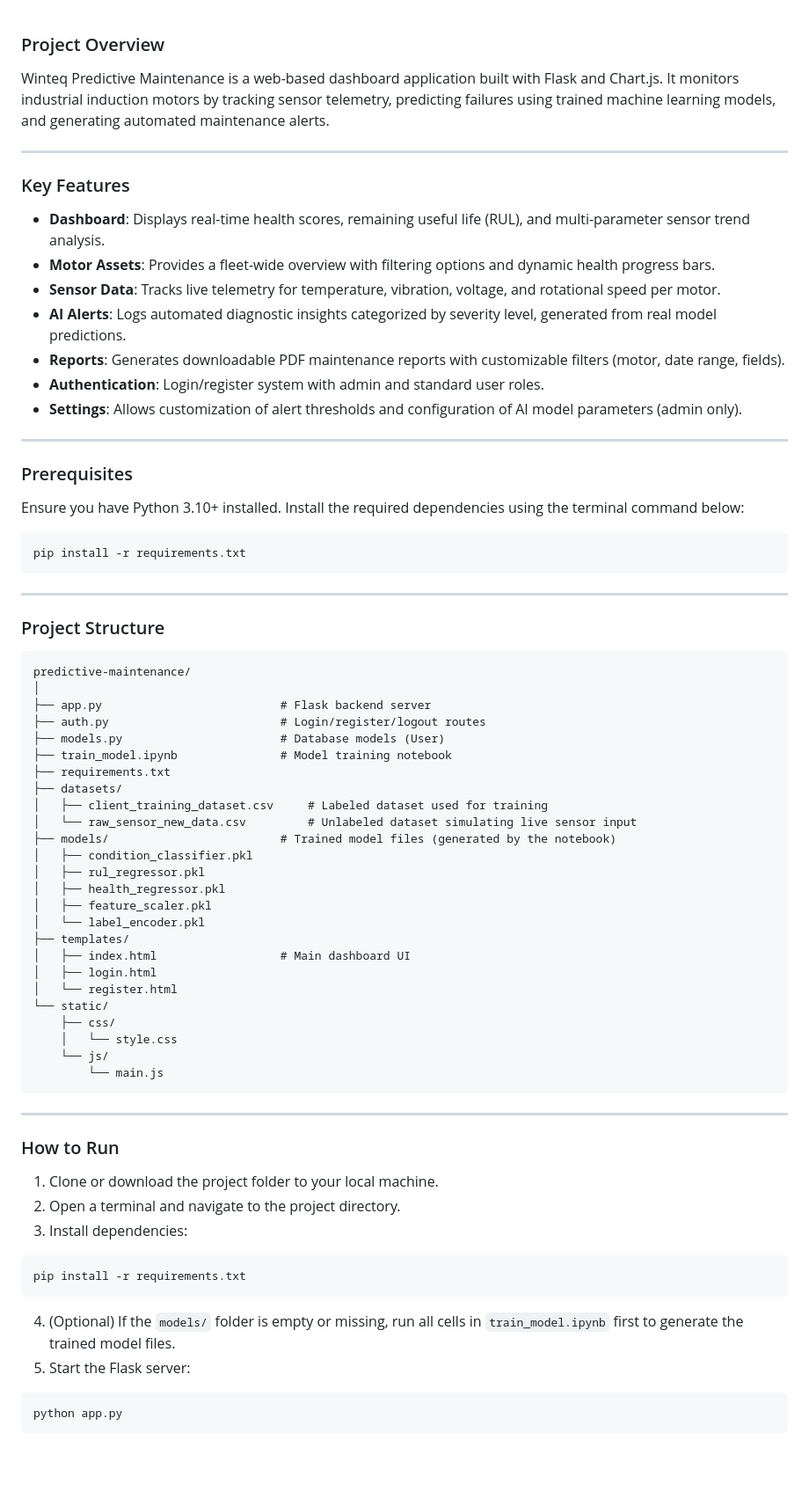
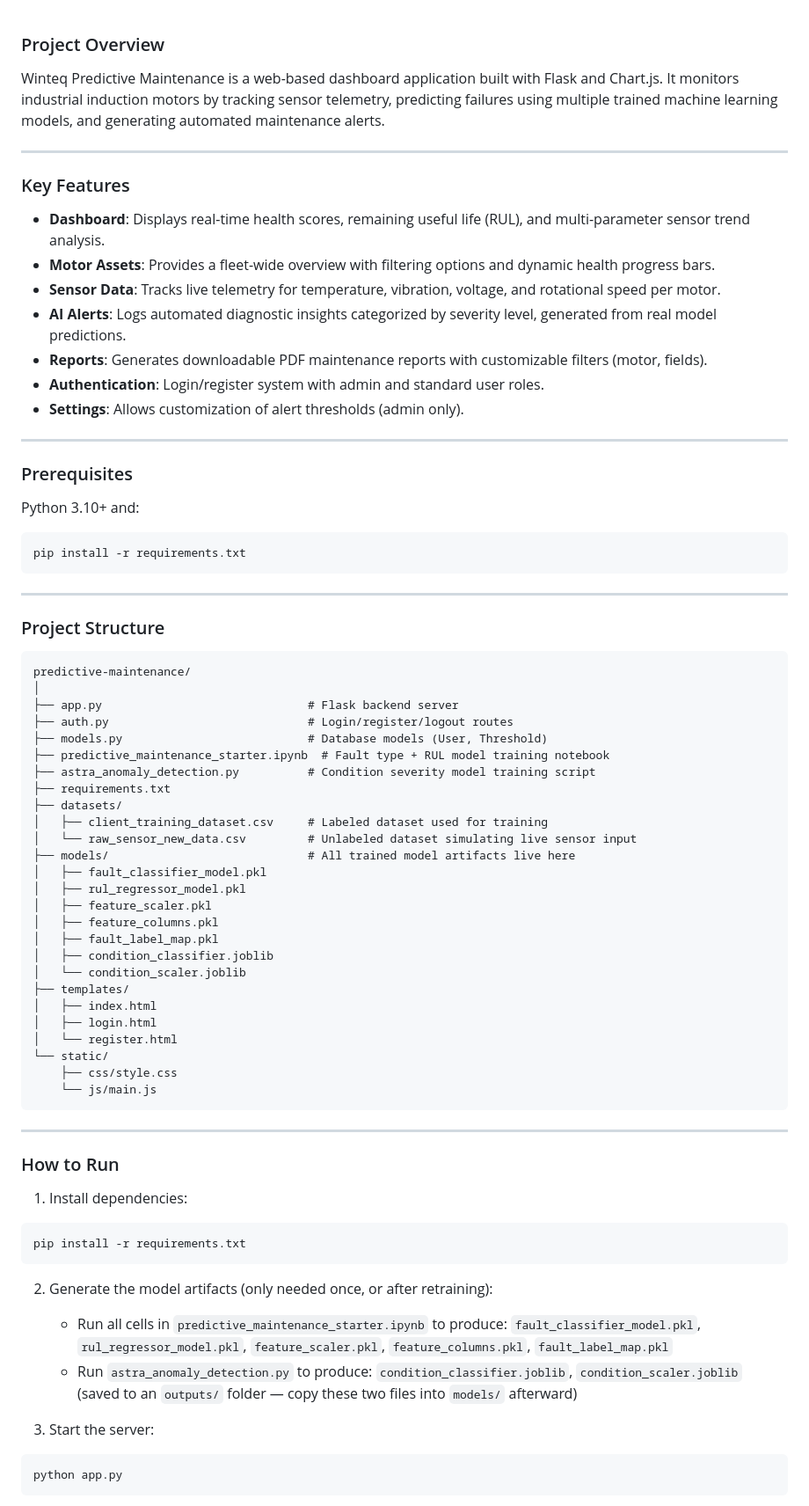
Before and after one commit to voluztuaire/Predictive-Maintenance, a Markdown page: README.md, the part around one of its changes. Shown at 88% size. Drawn GitHub-style; blank space fills up the shorter version.

Commit message:
Revise README for clarity and detail
Updated project overview and key features in README. Added details about model training and adjusted instructions for running the application.

````diff
--- a/README.md
+++ b/README.md
@@ -1,6 +1,6 @@
 ### Project Overview
 
-Winteq Predictive Maintenance is a web-based dashboard application built with Flask and Chart.js. It monitors industrial induction motors by tracking sensor telemetry, predicting failures using trained machine learning models, and generating automated maintenance alerts.
+Winteq Predictive Maintenance is a web-based dashboard application built with Flask and Chart.js. It monitors industrial induction motors by tracking sensor telemetry, predicting failures using multiple trained machine learning models, and generating automated maintenance alerts.
 
 ---
 
@@ -10,16 +10,15 @@ Winteq Predictive Maintenance is a web-based dashboard application built with Fl
 - **Motor Assets**: Provides a fleet-wide overview with filtering options and dynamic health progress bars.
 - **Sensor Data**: Tracks live telemetry for temperature, vibration, voltage, and rotational speed per motor.
 - **AI Alerts**: Logs automated diagnostic insights categorized by severity level, generated from real model predictions.
-- **Reports**: Generates downloadable PDF maintenance reports with customizable filters (motor, date range, fields).
+- **Reports**: Generates downloadable PDF maintenance reports with customizable filters (motor, fields).
 - **Authentication**: Login/register system with admin and standard user roles.
-- **Settings**: Allows customization of alert thresholds and configuration of AI model parameters (admin only).
+- **Settings**: Allows customization of alert thresholds (admin only).
 
 ---
 
 ### Prerequisites
 
-Ensure you have Python 3.10+ installed. Install the required dependencies using the terminal command below:
-
+Python 3.10+ and:
 ```bash
 pip install -r requirements.txt
 ```
@@ -31,46 +30,46 @@ pip install -r requirements.txt
 ```text
 predictive-maintenance/
 │
-├── app.py                          # Flask backend server
-├── auth.py                         # Login/register/logout routes
-├── models.py                       # Database models (User)
-├── train_model.ipynb               # Model training notebook
+├── app.py                              # Flask backend server
+├── auth.py                             # Login/register/logout routes
+├── models.py                           # Database models (User, Threshold)
+├── predictive_maintenance_starter.ipynb  # Fault type + RUL model training notebook
+├── astra_anomaly_detection.py          # Condition severity model training script
 ├── requirements.txt
 ├── datasets/
 │   ├── client_training_dataset.csv     # Labeled dataset used for training
 │   └── raw_sensor_new_data.csv         # Unlabeled dataset simulating live sensor input
-├── models/                         # Trained model files (generated by the notebook)
-│   ├── condition_classifier.pkl
-│   ├── rul_regressor.pkl
-│   ├── health_regressor.pkl
+├── models/                             # All trained model artifacts live here
+│   ├── fault_classifier_model.pkl
+│   ├── rul_regressor_model.pkl
 │   ├── feature_scaler.pkl
-│   └── label_encoder.pkl
+│   ├── feature_columns.pkl
+│   ├── fault_label_map.pkl
+│   ├── condition_classifier.joblib
+│   └── condition_scaler.joblib
 ├── templates/
-│   ├── index.html                  # Main dashboard UI
+│   ├── index.html
 │   ├── login.html
 │   └── register.html
 └── static/
-    ├── css/
-    │   └── style.css
-    └── js/
-        └── main.js
+    ├── css/style.css
+    └── js/main.js
 ```
 
 ---
 
 ### How to Run
 
-1. Clone or download the project folder to your local machine.
-2. Open a terminal and navigate to the project directory.
-3. Install dependencies:
-
+1. Install dependencies:
 ```bash
 pip install -r requirements.txt
 ```
 
-4. (Optional) If the `models/` folder is empty or missing, run all cells in `train_model.ipynb` first to generate the trained model files.
-5. Start the Flask server:
+2. Generate the model artifacts (only needed once, or after retraining):
+   - Run all cells in `predictive_maintenance_starter.ipynb` to produce: `fault_classifier_model.pkl`, `rul_regressor_model.pkl`, `feature_scaler.pkl`, `feature_columns.pkl`, `fault_label_map.pkl`
+   - Run `astra_anomaly_detection.py` to produce: `condition_classifier.joblib`, `condition_scaler.joblib` (saved to an `outputs/` folder — copy these two files into `models/` afterward)
 
+3. Start the server:
 ```bash
 python app.py
 ```
````
Also changed, not shown: other parts of README.md (+17 -1 lines).
